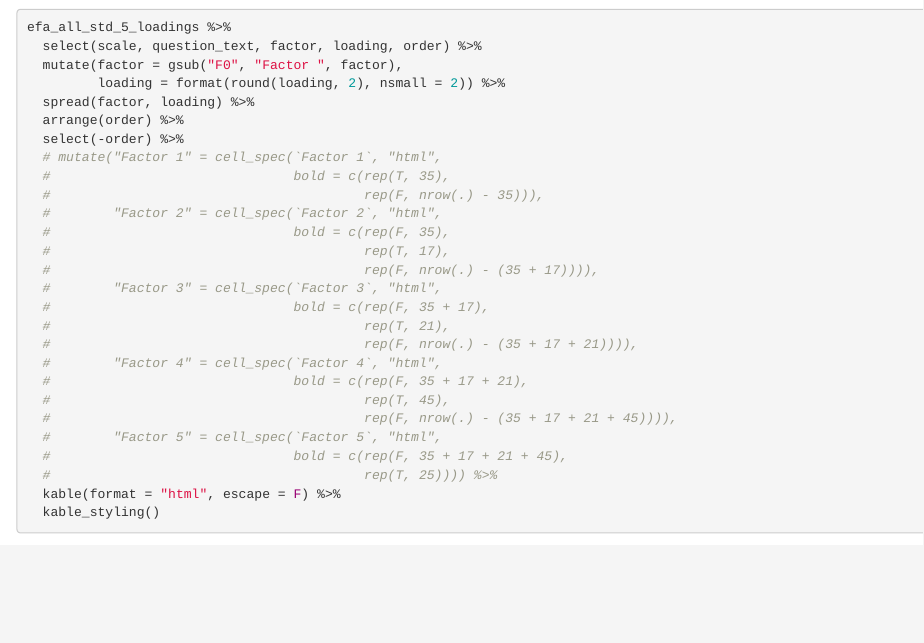
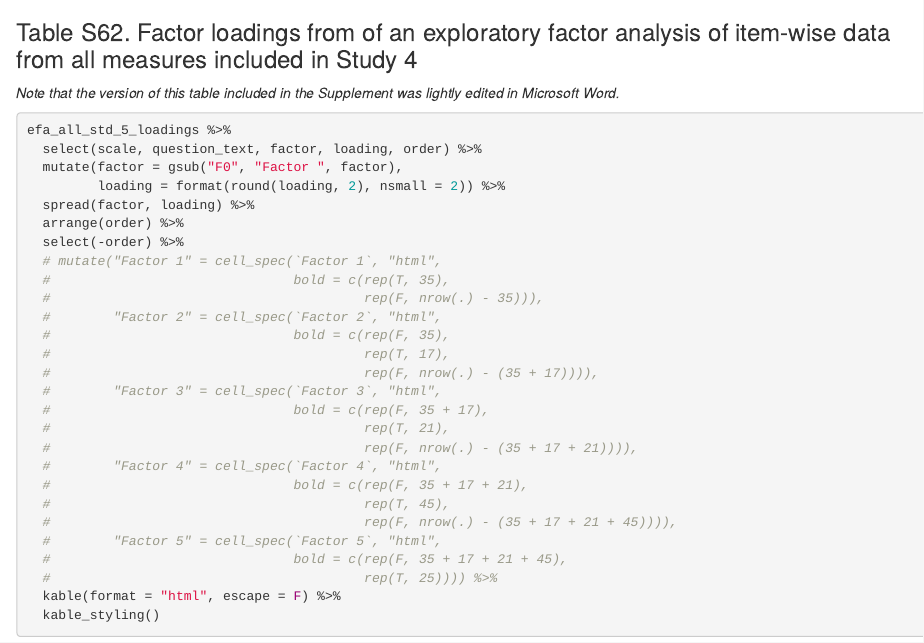
Before and after one commit to kgweisman/sense_spirit, an R Markdown document (study4/study4_efa.Rmd): the page in a window 1100 px wide, from 3950 px down. Rendered offline with R 4.5, knitr and Pandoc, with nearby package versions; some code elsewhere in the file could not run offline.

Commit message:
label table s62

````diff
--- a/study4/study4_efa.Rmd
+++ b/study4/study4_efa.Rmd
@@ -202,6 +202,10 @@ efa_all_std_5_topfact %>%
 efa_all_std_5_topfact %>% count(topfact)
 ```
 
+### Table S62. Factor loadings from of an exploratory factor analysis of item-wise data from all measures included in Study 4
+
+_Note that the version of this table included in the Supplement was lightly edited in Microsoft Word._
+
 ```{r}
 efa_all_std_5_loadings %>%
   select(scale, question_text, factor, loading, order) %>%
````
